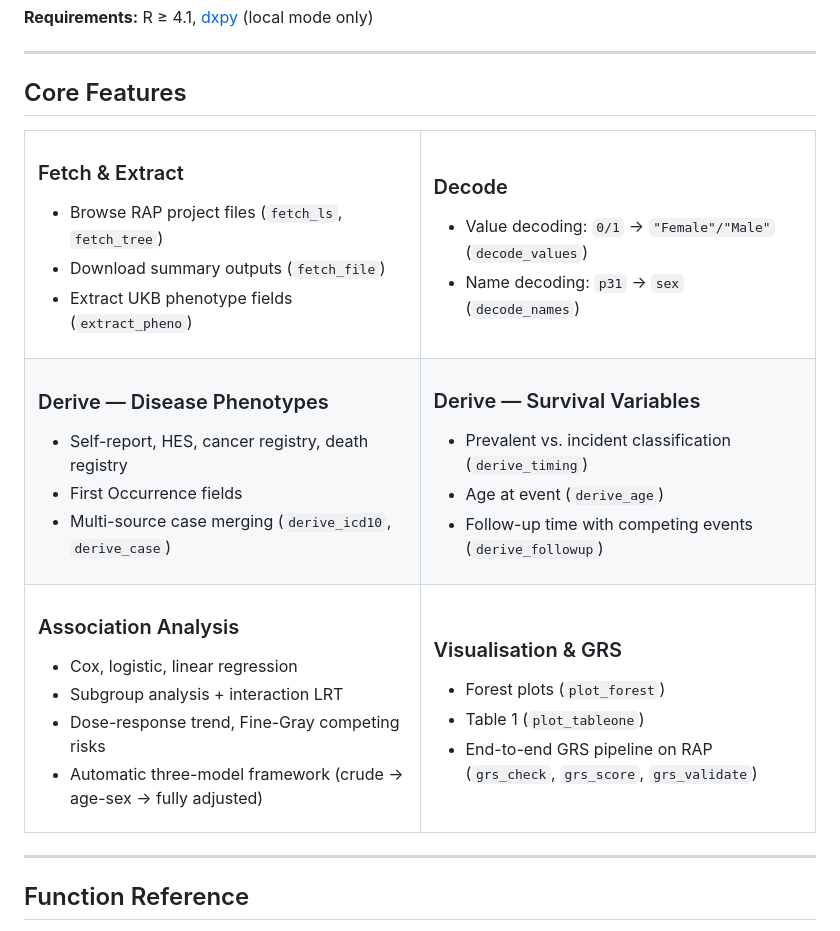
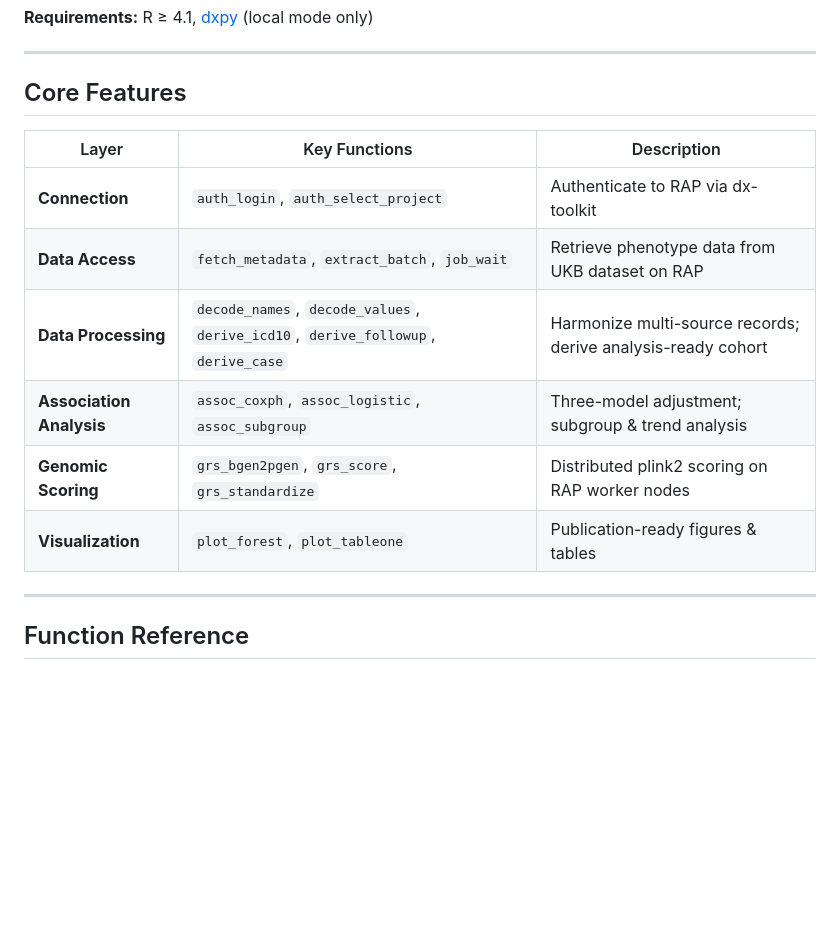
Before and after one commit to evanbio/ukbflow, a Markdown page: README.md, the part around the change. Rendered like a GitHub page; blank space fills up the shorter version.

```diff
--- a/README.md
+++ b/README.md
@@ -72,62 +72,14 @@ remotes::install_github("evanbio/ukbflow")
 
 ## Core Features
 
-<table>
-<tr>
-<td width="50%">
-
-### Fetch & Extract
-- Browse RAP project files (`fetch_ls`, `fetch_tree`)
-- Download summary outputs (`fetch_file`)
-- Extract UKB phenotype fields (`extract_pheno`)
-
-</td>
-<td width="50%">
-
-### Decode
-- Value decoding: `0/1` → `"Female"/"Male"` (`decode_values`)
-- Name decoding: `p31` → `sex` (`decode_names`)
-
-</td>
-</tr>
-<tr>
-<td width="50%">
-
-### Derive — Disease Phenotypes
-- Self-report, HES, cancer registry, death registry
-- First Occurrence fields
-- Multi-source case merging (`derive_icd10`, `derive_case`)
-
-</td>
-<td width="50%">
-
-### Derive — Survival Variables
-- Prevalent vs. incident classification (`derive_timing`)
-- Age at event (`derive_age`)
-- Follow-up time with competing events (`derive_followup`)
-
-</td>
-</tr>
-<tr>
-<td width="50%">
-
-### Association Analysis
-- Cox, logistic, linear regression
-- Subgroup analysis + interaction LRT
-- Dose-response trend, Fine-Gray competing risks
-- Automatic three-model framework (crude → age-sex → fully adjusted)
-
-</td>
-<td width="50%">
-
-### Visualisation & GRS
-- Forest plots (`plot_forest`)
-- Table 1 (`plot_tableone`)
-- End-to-end GRS pipeline on RAP (`grs_check`, `grs_score`, `grs_validate`)
-
-</td>
-</tr>
-</table>
+| Layer | Key Functions | Description |
+|---|---|---|
+| **Connection** | `auth_login`, `auth_select_project` | Authenticate to RAP via dx-toolkit |
+| **Data Access** | `fetch_metadata`, `extract_batch`, `job_wait` | Retrieve phenotype data from UKB dataset on RAP |
+| **Data Processing** | `decode_names`, `decode_values`, `derive_icd10`, `derive_followup`, `derive_case` | Harmonize multi-source records; derive analysis-ready cohort |
+| **Association Analysis** | `assoc_coxph`, `assoc_logistic`, `assoc_subgroup` | Three-model adjustment; subgroup & trend analysis |
+| **Genomic Scoring** | `grs_bgen2pgen`, `grs_score`, `grs_standardize` | Distributed plink2 scoring on RAP worker nodes |
+| **Visualization** | `plot_forest`, `plot_tableone` | Publication-ready figures & tables |
 
 ---
 
```
Also changed, not shown: README_zh.md (+8 -56 lines).
